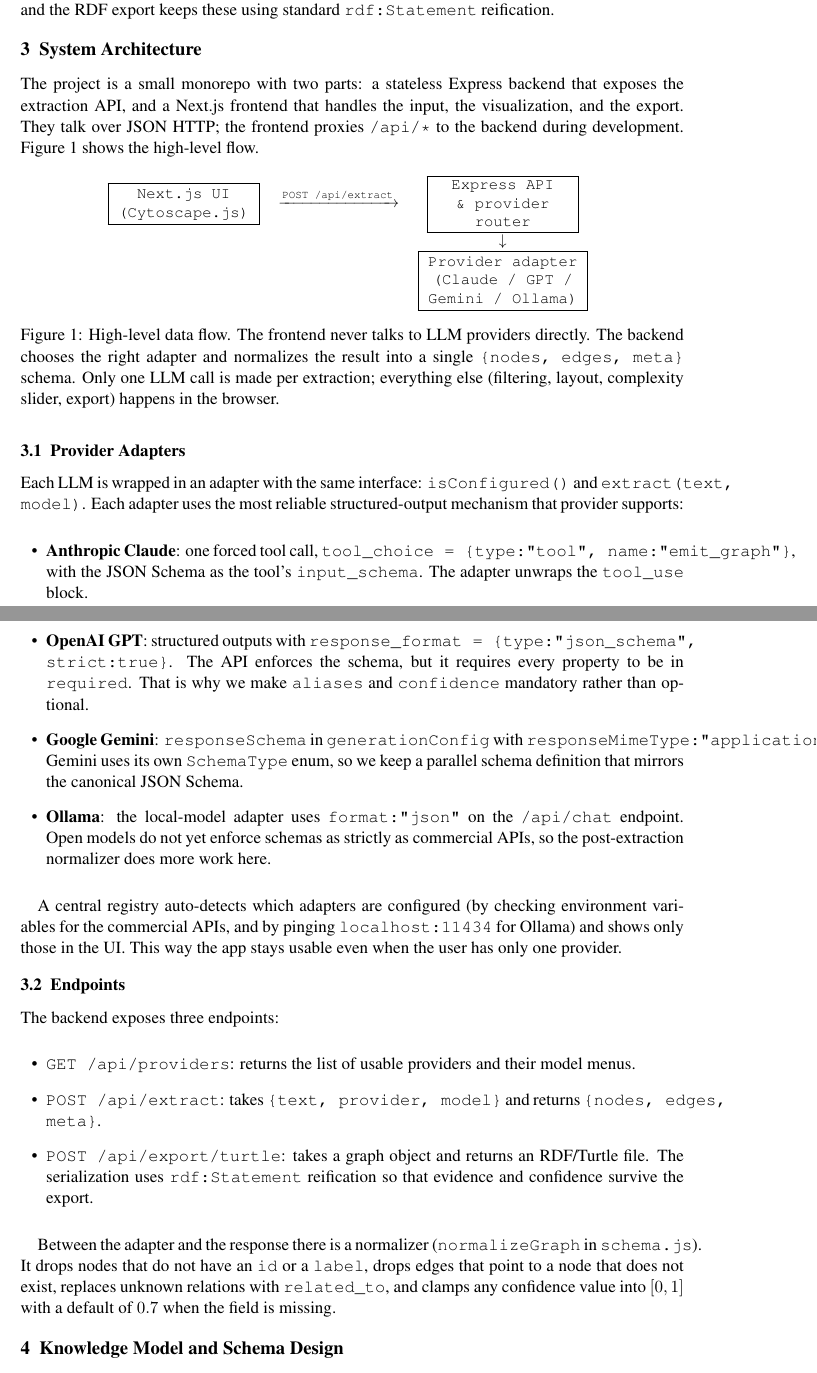
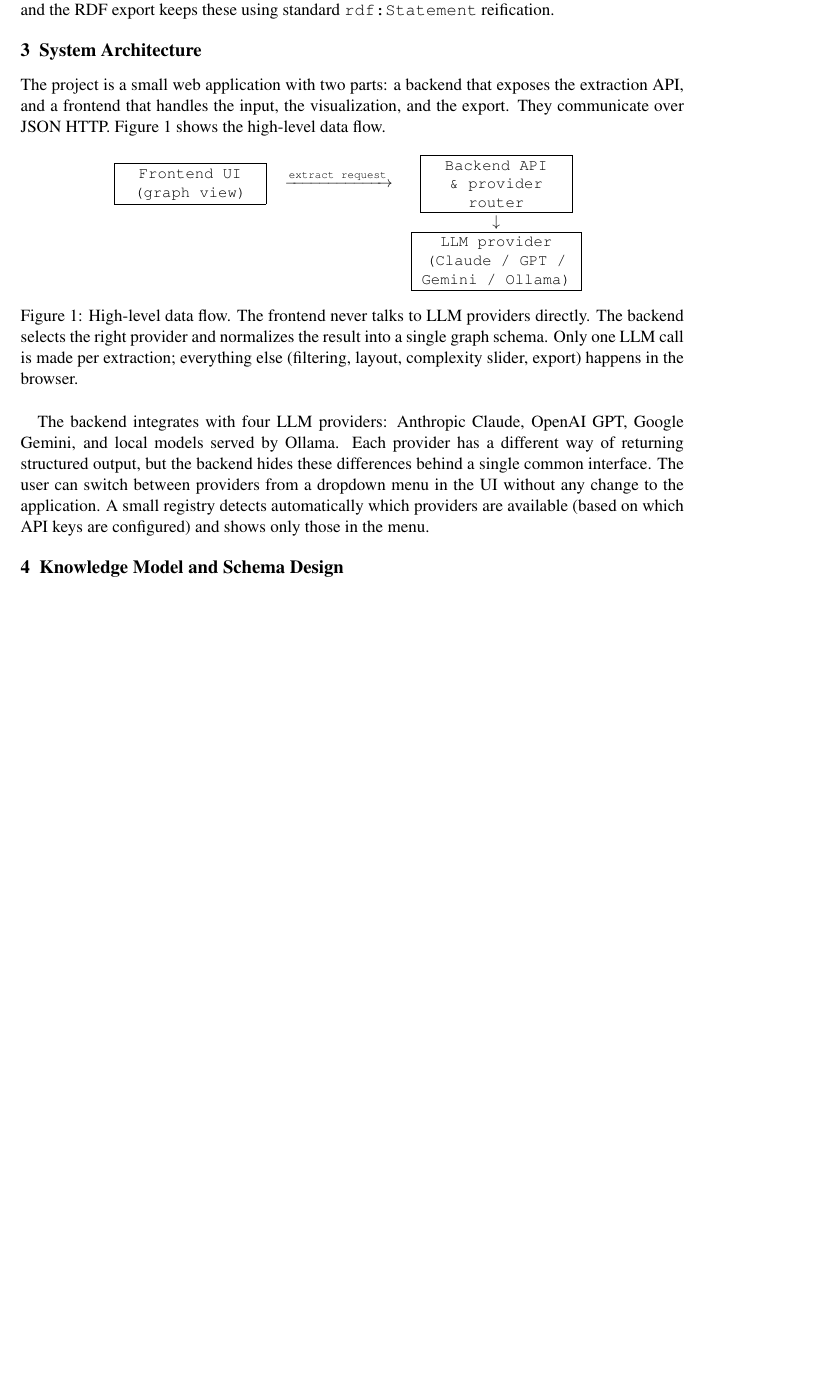
Before and after one commit to MohamadJehad/llm-knowledge-graph-extractor, a LaTeX paper (paper/main.tex): two parts of pages 3 and 4 of 12 before the commit and part of page 3 of 12 after it, the two joined at a grey line, cut so that both start at the same text, the shorter picture padded with empty space. Compiled offline with pdfLaTeX.

Commit message:
Revise paper intro and system architecture
Edit main.tex to rephrase the Introduction and System Architecture: capitalize "Human", tighten LLM capability wording, state the app is a web application, shorten the contributions list, and generalize figure labels from Next.js/Express to Frontend/Backend with generic "extract request"/provider wording. Remove detailed "Provider Adapters" and "Endpoints" subsections and instead describe supported LLM providers and automatic provider detection in the backend/UI. Regenerate LaTeX build artifacts (main.pdf, main.synctex.gz, main.fdb_latexmk, main.fls) to reflect the changes.

```diff
--- a/paper/main.tex
+++ b/paper/main.tex
@@ -122,47 +120,25 @@ W3C's PROV-O~\cite{lebo2013provO} and related work all stress that being able to
 % =============================================================================
 \section{System Architecture}\label{sec:architecture}
 
-The project is a small monorepo with two parts: a stateless Express backend that exposes the extraction API, and a Next.js frontend that handles the input, the visualization, and the export. They talk over JSON HTTP; the frontend proxies \texttt{/api/*} to the backend during development. Figure~\ref{fig:arch} shows the high-level flow.
+The project is a small web application with two parts: a backend that exposes the extraction API, and a frontend that handles the input, the visualization, and the export. They communicate over JSON HTTP. Figure~\ref{fig:arch} shows the high-level data flow.
 
 \begin{figure}[ht]
 \centering
 \begin{small}\ttfamily
 \begin{tabular}{ccc}
-\fbox{\parbox{3.2cm}{\centering Next.js UI\\(Cytoscape.js)}} &
-$\xrightarrow{\text{POST /api/extract}}$ &
-\fbox{\parbox{3.2cm}{\centering Express API\\\& provider router}} \\
+\fbox{\parbox{3.2cm}{\centering Frontend UI\\(graph view)}} &
+$\xrightarrow{\text{extract request}}$ &
+\fbox{\parbox{3.2cm}{\centering Backend API\\\& provider router}} \\
 & & $\downarrow$ \\
-& & \fbox{\parbox{3.6cm}{\centering Provider adapter\\(Claude / GPT / Gemini / Ollama)}}
+& & \fbox{\parbox{3.6cm}{\centering LLM provider\\(Claude / GPT / Gemini / Ollama)}}
 \end{tabular}
 \end{small}
-\caption{High-level data flow. The frontend never talks to LLM providers directly. The backend chooses the right adapter and normalizes the result into a single \texttt{\{nodes, edges, meta\}} schema. Only one LLM call is made per extraction; everything else (filtering, layout, complexity slider, export) happens in the browser.}
+\caption{High-level data flow. The frontend never talks to LLM providers directly. The backend selects the right provider and normalizes the result into a single graph schema. Only one LLM call is made per extraction; everything else (filtering, layout, complexity slider, export) happens in the browser.}
 \label{fig:arch}
 \end{figure}
 
-\subsection{Provider Adapters}
+The backend integrates with four LLM providers: Anthropic Claude, OpenAI GPT, Google Gemini, and local models served by Ollama. Each provider has a different way of returning structured output, but the backend hides these differences behind a single common interface. The user can switch between providers from a dropdown menu in the UI without any change to the application. A small registry detects automatically which providers are available (based on which API keys are configured) and shows only those in the menu.
 
-Each LLM is wrapped in an adapter with the same interface: \texttt{isConfigured()} and \texttt{extract(text, model)}. Each adapter uses the most reliable structured-output mechanism that provider supports:
-
-\begin{itemize}[leftmargin=1.5em]
-  \item \textbf{Anthropic Claude}: one forced tool call, \texttt{tool\_choice = \{type:"tool", name:"emit\_graph"\}}, with the JSON Schema as the tool's \texttt{input\_schema}. The adapter unwraps the \texttt{tool\_use} block.
-  \item \textbf{OpenAI GPT}: structured outputs with \texttt{response\_format = \{type:"json\_schema", strict:true\}}. The API enforces the schema, but it requires every property to be in \texttt{required}. That is why we make \texttt{aliases} and \texttt{confidence} mandatory rather than optional.
-  \item \textbf{Google Gemini}: \texttt{responseSchema} in \texttt{generationConfig} with \texttt{responseMimeType:"application/json"}. Gemini uses its own \texttt{SchemaType} enum, so we keep a parallel schema definition that mirrors the canonical JSON Schema.
-  \item \textbf{Ollama}: the local-model adapter uses \texttt{format:"json"} on the \texttt{/api/chat} endpoint. Open models do not yet enforce schemas as strictly as commercial APIs, so the post-extraction normalizer does more work here.
-\end{itemize}
-
-A central registry auto-detects which adapters are configured (by checking environment variables for the commercial APIs, and by pinging \texttt{localhost:11434} for Ollama) and shows only those in the UI. This way the app stays usable even when the user has only one provider.
-
-\subsection{Endpoints}
-
-The backend exposes three endpoints:
-
-\begin{itemize}[leftmargin=1.5em]
-  \item \texttt{GET /api/providers}: returns the list of usable providers and their model menus.
-  \item \texttt{POST /api/extract}: takes \texttt{\{text, provider, model\}} and returns \texttt{\{nodes, edges, meta\}}.
-  \item \texttt{POST /api/export/turtle}: takes a graph object and returns an RDF/Turtle file. The serialization uses \texttt{rdf:Statement} reification so that evidence and confidence survive the export.
-\end{itemize}
-
-Between the adapter and the response there is a normalizer (\texttt{normalizeGraph} in \texttt{schema.js}). It drops nodes that do not have an \texttt{id} or a \texttt{label}, drops edges that point to a node that does not exist, replaces unknown relations with \texttt{related\_to}, and clamps any confidence value into $[0,1]$ with a default of $0.7$ when the field is missing.
 
 % =============================================================================
 \section{Knowledge Model and Schema Design}\label{sec:design}
```
Also changed, not shown: paper/main.pdf, paper/main.tex (10 more changed lines), 3 other files.
